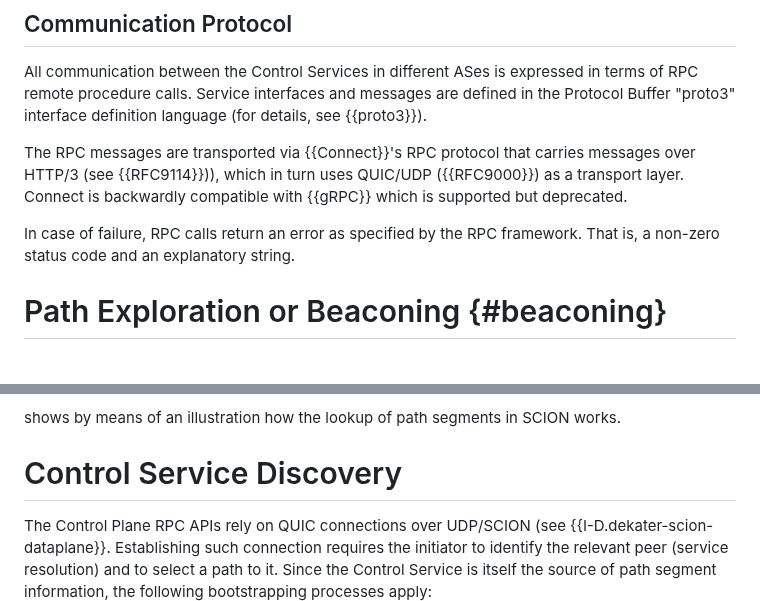
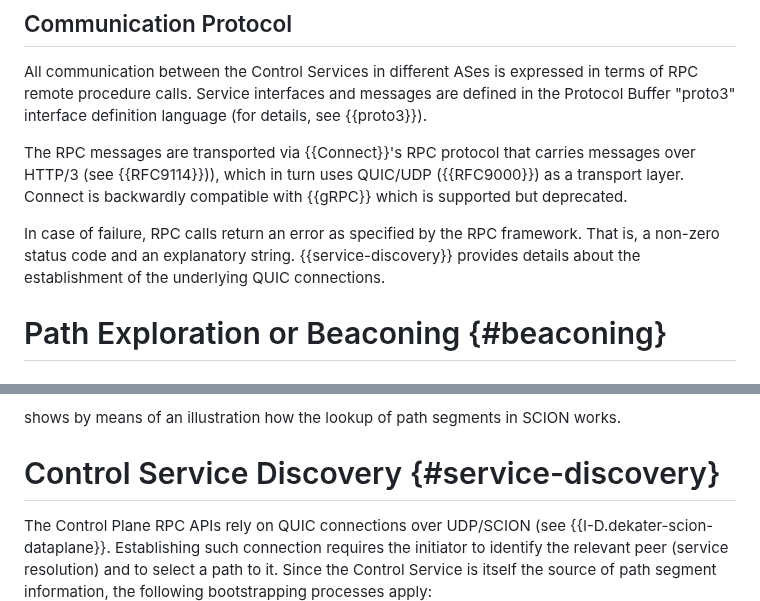
Before and after one commit to scionassociation/scion-cp_I-D, a Markdown page: draft-dekater-scion-controlplane.md, 2 parts joined by grey strips. Drawn GitHub-style.

Commit message:
Add back cross reference

```diff
--- a/draft-dekater-scion-controlplane.md
+++ b/draft-dekater-scion-controlplane.md
@@ -427,7 +427,7 @@ All communication between the Control Services in different ASes is expressed in
 
 The RPC messages are transported via {{Connect}}'s RPC protocol that carries messages over HTTP/3 (see {{RFC9114}})), which in turn uses QUIC/UDP ({{RFC9000}}) as a transport layer. Connect is backwardly compatible with {{gRPC}} which is supported but deprecated.
 
-In case of failure, RPC calls return an error as specified by the RPC framework. That is, a non-zero status code and an explanatory string.
+In case of failure, RPC calls return an error as specified by the RPC framework. That is, a non-zero status code and an explanatory string. {{service-discovery}} provides details about the establishment of the underlying QUIC connections.
 
 
 # Path Exploration or Beaconing {#beaconing}
@@ -1714,7 +1714,7 @@ When the segment request handler of a *core AS* Control Service receives a path
 
 [](#app-c) shows by means of an illustration how the lookup of path segments in SCION works.
 
-# Control Service Discovery
+# Control Service Discovery {#service-discovery}
 
 The Control Plane RPC APIs rely on QUIC connections over UDP/SCION (see {{I-D.dekater-scion-dataplane}}. Establishing such connection requires the initiator to identify the relevant peer (service resolution) and to select a path to it. Since the Control Service is itself the source of path segment information, the following bootstrapping processes apply:
 
```
